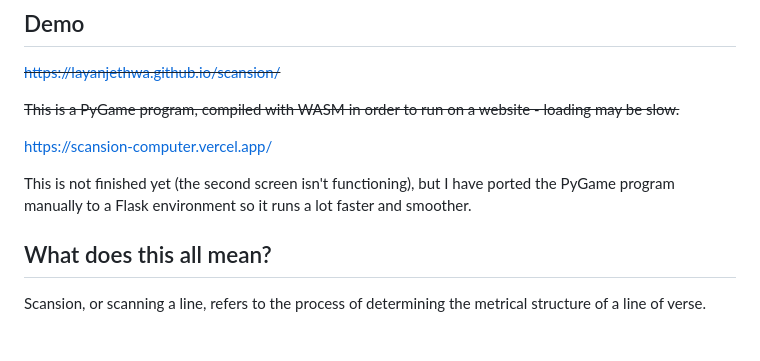
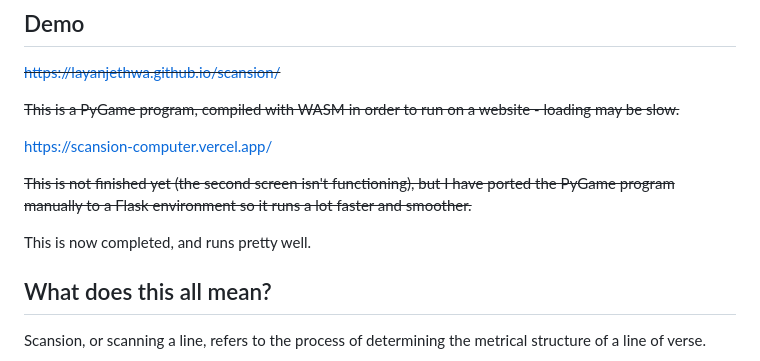
Before and after one commit to LayanJethwa/scansion, a Markdown page: README.md, the part around the change. GitHub-like rendering; blank space fills up the shorter version.

```diff
--- a/README.md
+++ b/README.md
@@ -12,7 +12,9 @@ The project is made in Python, and I have created a UI for it as well. My hope i
 
 https://scansion-computer.vercel.app/
 
-This is not finished yet (the second screen isn't functioning), but I have ported the PyGame program manually to a Flask environment so it runs a lot faster and smoother.
+~~This is not finished yet (the second screen isn't functioning), but I have ported the PyGame program manually to a Flask environment so it runs a lot faster and smoother.~~
+
+This is now completed, and runs pretty well.
 
 
 ## What does this all mean?
```
